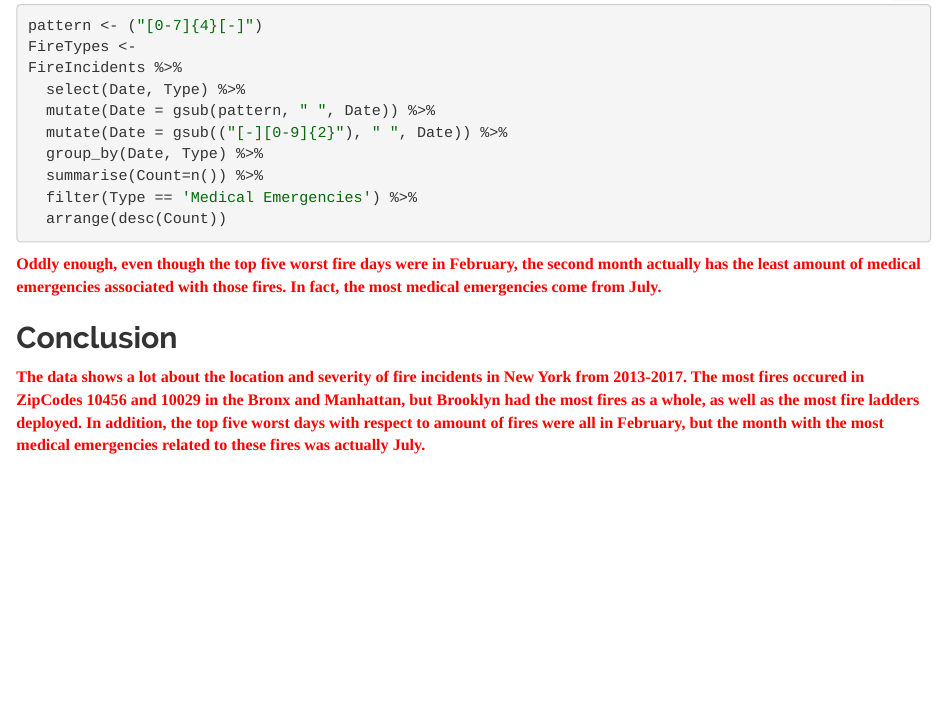
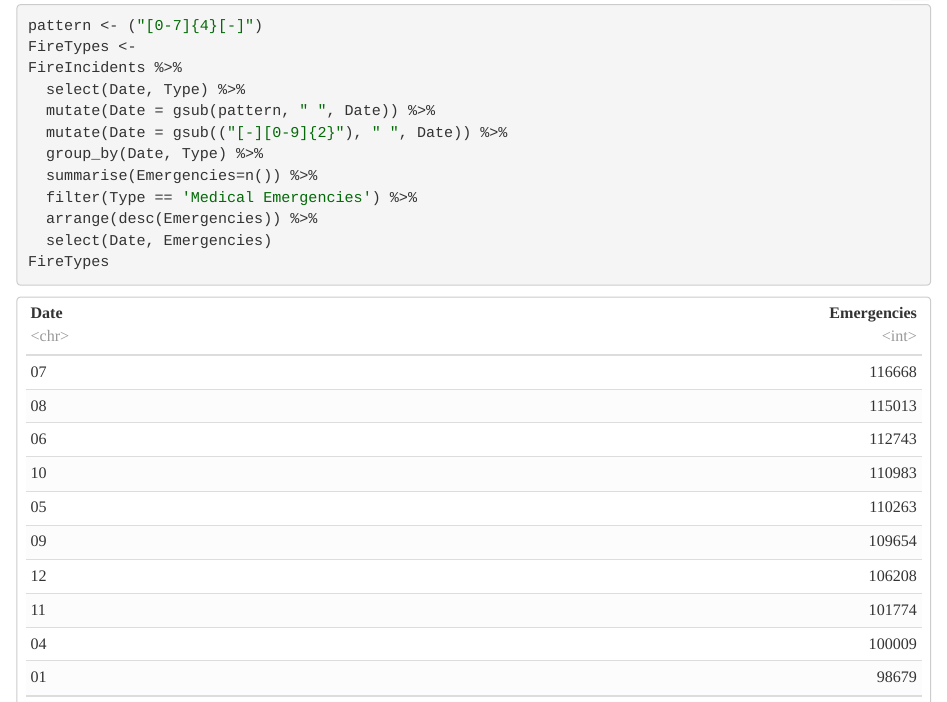
Before and after one commit to DrewInsley/Final-Project, an R Markdown document (InsleyFinalProject.Rmd): the page in a window 1100 px wide, from 4830 px down. The pictures show the output file InsleyFinalProject.nb.html that the author committed with the source, opened offline.

Commit message:
Did that stuff

````diff
--- a/InsleyFinalProject.Rmd
+++ b/InsleyFinalProject.Rmd
@@ -144,9 +144,10 @@ FireIncidents %>%
   mutate(Date = gsub(pattern, " ", Date)) %>%
   mutate(Date = gsub(("[-][0-9]{2}"), " ", Date)) %>%
   group_by(Date, Type) %>%
-  summarise(Count=n()) %>%
+  summarise(Emergencies=n()) %>%
   filter(Type == 'Medical Emergencies') %>%
-  arrange(desc(Count))
+  arrange(desc(Emergencies)) %>%
+  select(Date, Emergencies)
 
 FireTypes
 ```
````
Also changed, not shown: InsleyFinalProject.nb.html.
